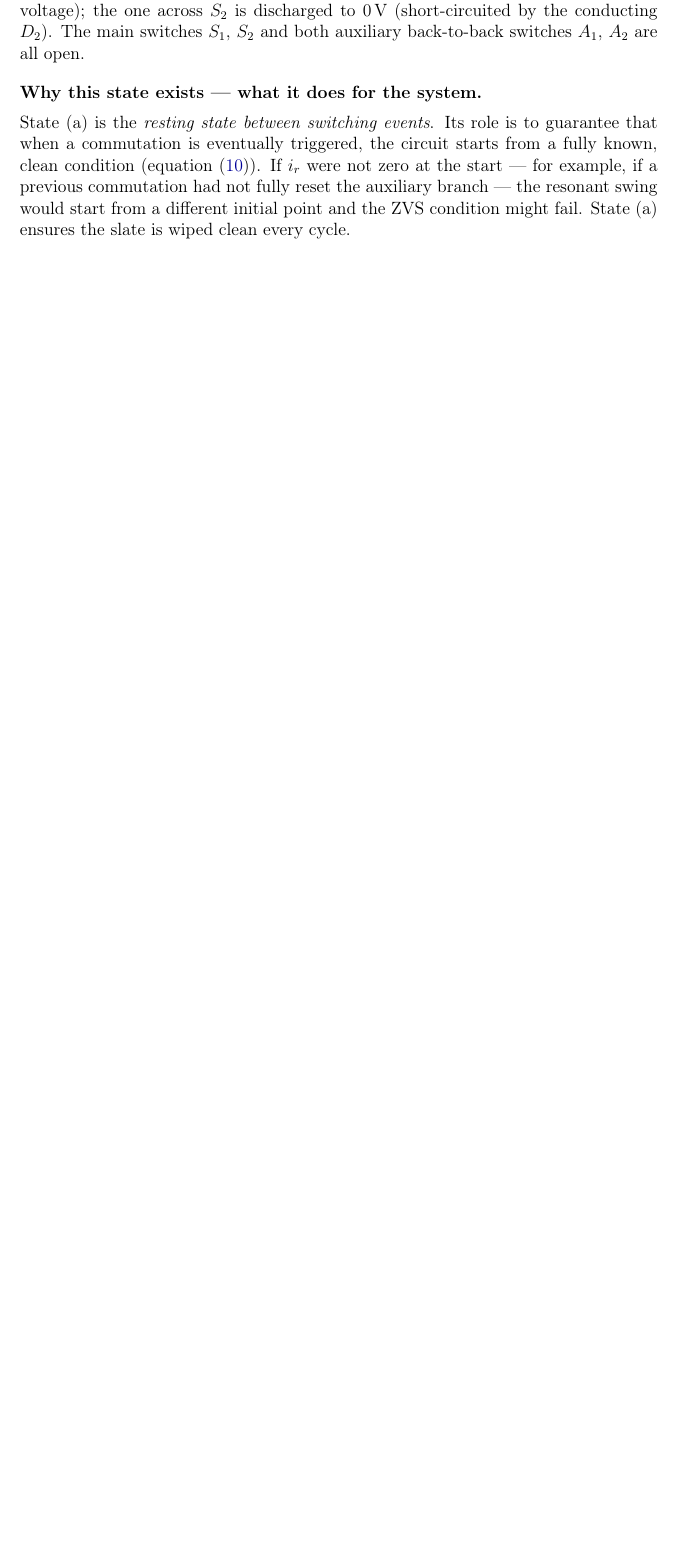
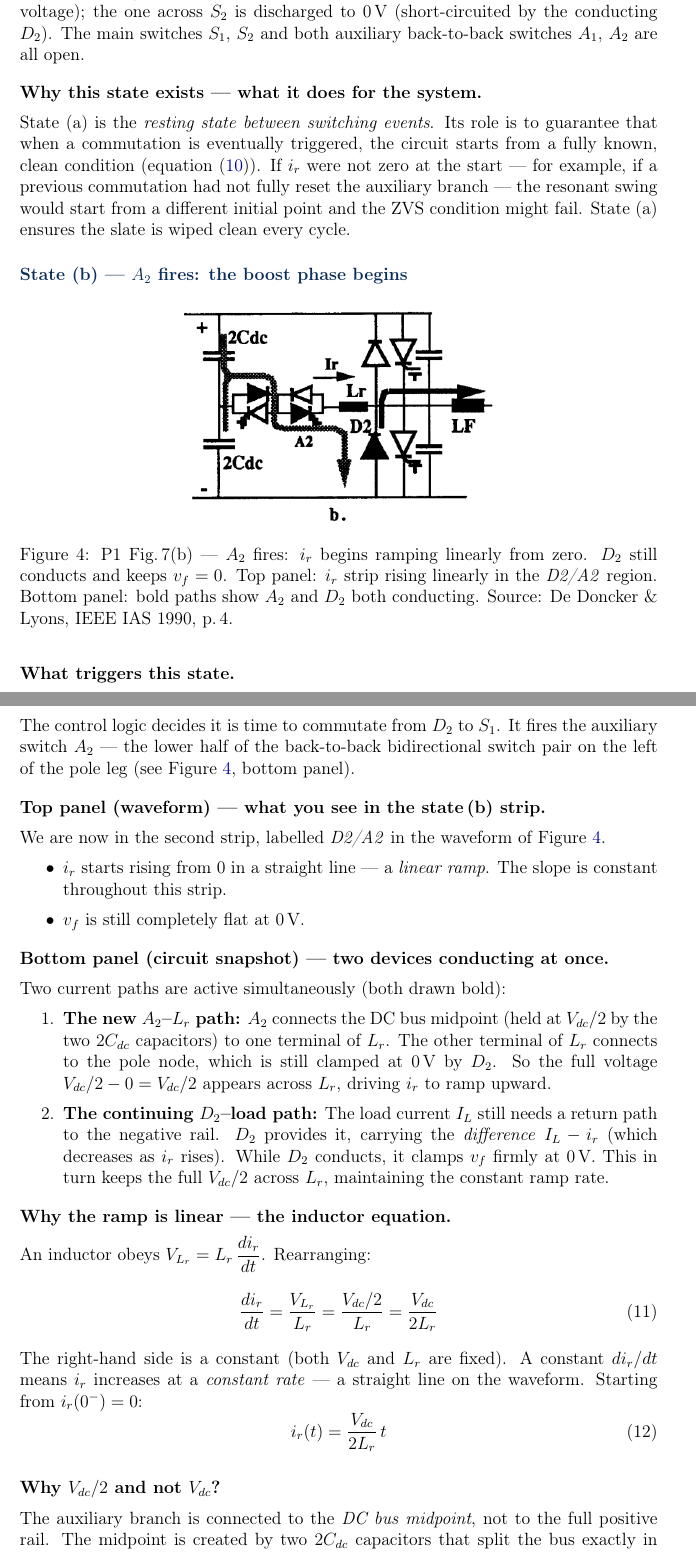
Before and after one commit to mouliT/ARPC_learning, a LaTeX document (ARCP_reference_document.tex): part of page 12 of 14 before the commit and two parts of pages 12 and 13 of 15 after it, the two joined at a grey line, cut so that both start at the same text, the shorter picture padded with empty space. Compiled offline with pdfLaTeX.

Commit message:
Fig.7: restructure to one figure per state; add state (b) explanation
- Remove composite 7-subfigure grid; replace with individual \figentry
  per state so each figure sits directly with its explanation text
- State (a): standalone figure placed at top of its subsection
- State (b): new subsection with figure + full Feynman explanation
  (A2 fires, Vdc/2 across Lr gives constant ramp, D2 still on, why
  Vdc/2 not Vdc, what ends the state)
- Fix circuitbox table: A1 -> A2 for states (b) and (c)
- All \figref{} calls are clickable hyperlinks via hyperref

Co-Authored-By: Claude Sonnet 4.6 <noreply@anthropic.com>

```diff
--- a/ARCP_reference_document.tex
+++ b/ARCP_reference_document.tex
@@ -750,3 +710,78 @@ commutation had not fully reset the auxiliary branch — the resonant swing
 would start from a different initial point and the ZVS condition might fail.
 State~(a) ensures the slate is wiped clean every cycle.
 
+% ── State (b) explanation ─────────────────────────────────────────────────────
+\subsection*{State (b) — $A_2$ fires: the boost phase begins}
+
+\figentry{fig:P1Fig7b}{P1_Fig7b_state2_A1_boost_start}
+    {P1 Fig.\,7(b) — $A_2$ fires: $\ir$ begins ramping linearly from zero.
+     $D_2$ still conducts and keeps $\vf = 0$.
+     Top panel: $\ir$ strip rising linearly in the \textit{D2/A2} region.
+     Bottom panel: bold paths show $A_2$ and $D_2$ both conducting.
+     Source: De~Doncker \& Lyons, IEEE IAS 1990, p.\,4.}{0.50}
+
+\textbf{What triggers this state.}
+
+The control logic decides it is time to commutate from $D_2$ to $S_1$.
+It fires the auxiliary switch $A_2$ --- the lower half of the back-to-back
+bidirectional switch pair on the left of the pole leg
+(see \figref{fig:P1Fig7b}, bottom panel).
+
+\medskip
+\textbf{Top panel (waveform) — what you see in the state\,(b) strip.}
+
+We are now in the second strip, labelled \textit{D2/A2} in the waveform of
+\figref{fig:P1Fig7b}.
+\begin{itemize}
+    \item $\ir$ starts rising from 0 in a straight line --- a \emph{linear
+          ramp}. The slope is constant throughout this strip.
+    \item $\vf$ is still completely flat at 0\,V.
+\end{itemize}
+
+\medskip
+\textbf{Bottom panel (circuit snapshot) — two devices conducting at once.}
+
+Two current paths are active simultaneously (both drawn bold):
+\begin{enumerate}
+    \item \textbf{The new $A_2$--$\Lr$ path:}
+          $A_2$ connects the DC bus midpoint (held at $\Vdc/2$ by the two
+          $2C_{dc}$ capacitors) to one terminal of $\Lr$.
+          The other terminal of $\Lr$ connects to the pole node, which is
+          still clamped at 0\,V by $D_2$.
+          So the full voltage $\Vdc/2 - 0 = \Vdc/2$ appears across $\Lr$,
+          driving $\ir$ to ramp upward.
+
+    \item \textbf{The continuing $D_2$--load path:}
+          The load current $\IL$ still needs a return path to the negative
+          rail.  $D_2$ provides it, carrying the \emph{difference}
+          $\IL - \ir$ (which decreases as $\ir$ rises).
+          While $D_2$ conducts, it clamps $\vf$ firmly at 0\,V.
+          This in turn keeps the full $\Vdc/2$ across $\Lr$, maintaining
+          the constant ramp rate.
+\end{enumerate}
+
+\medskip
+\textbf{Why the ramp is linear — the inductor equation.}
+
+An inductor obeys $V_{\Lr} = \Lr\,\dfrac{d\ir}{dt}$.
+Rearranging:
+\begin{equation}
+    \frac{d\ir}{dt} = \frac{V_{\Lr}}{\Lr} = \frac{\Vdc/2}{\Lr}
+                    = \frac{\Vdc}{2\Lr}
+    \label{eq:boost_ramp}
+\end{equation}
+The right-hand side is a constant (both $\Vdc$ and $\Lr$ are fixed).
+A constant $d\ir/dt$ means $\ir$ increases at a \emph{constant rate} ---
+a straight line on the waveform.
+Starting from $\ir(0^-) = 0$:
+\begin{equation}
+    \ir(t) = \frac{\Vdc}{2\Lr}\,t
+    \label{eq:ir_ramp}
+\end{equation}
+
+\medskip
+\textbf{Why $\Vdc/2$ and not $\Vdc$?}
+
+The auxiliary branch is connected to the \emph{DC bus midpoint}, not to
+the full positive rail.  The midpoint is created by two $2C_{dc}$
+capacitors that split the bus exactly in half.
```
Also changed, not shown: ARCP_reference_document.tex (71 more changed lines).
